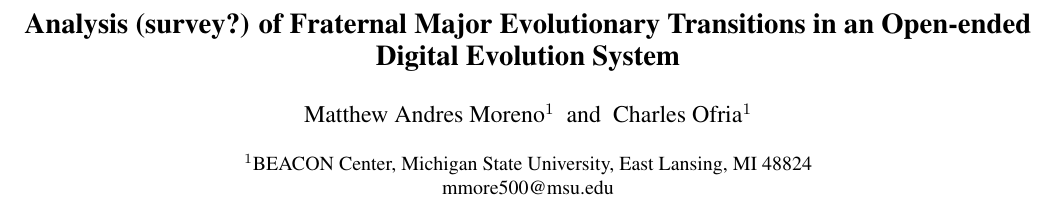
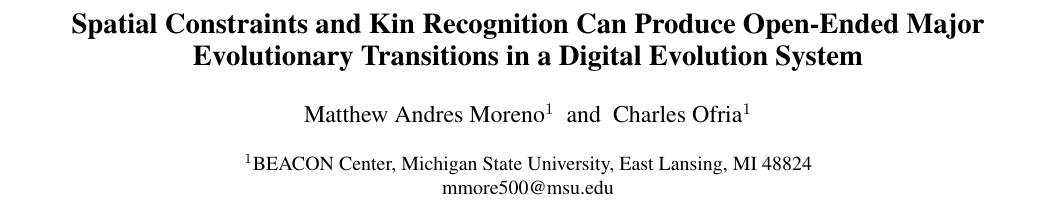
Before and after one commit to mmore500/dishtinygp-writeup, a LaTeX paper (main.tex): part of page 1 of 20, cut at the place of the change. Compiled offline with pdfLaTeX.

Commit message:
Update title

```diff
--- a/main.tex
+++ b/main.tex
@@ -71,7 +71,7 @@
 % output. The use of ps type I fonts should avoid this problem.
 
 
-\title{Analysis (survey?) of Fraternal Major Evolutionary Transitions in an Open-ended Digital Evolution System}
+\title{Spatial Constraints and Kin Recognition Can Produce Open-Ended Major Evolutionary Transitions in a Digital Evolution System}
 \author{Matthew Andres Moreno$^{1}$ \and Charles Ofria$^{1}$ \\
 \mbox{}\\
 $^1$BEACON Center, Michigan State University, East Lansing, MI 48824 \\
```
